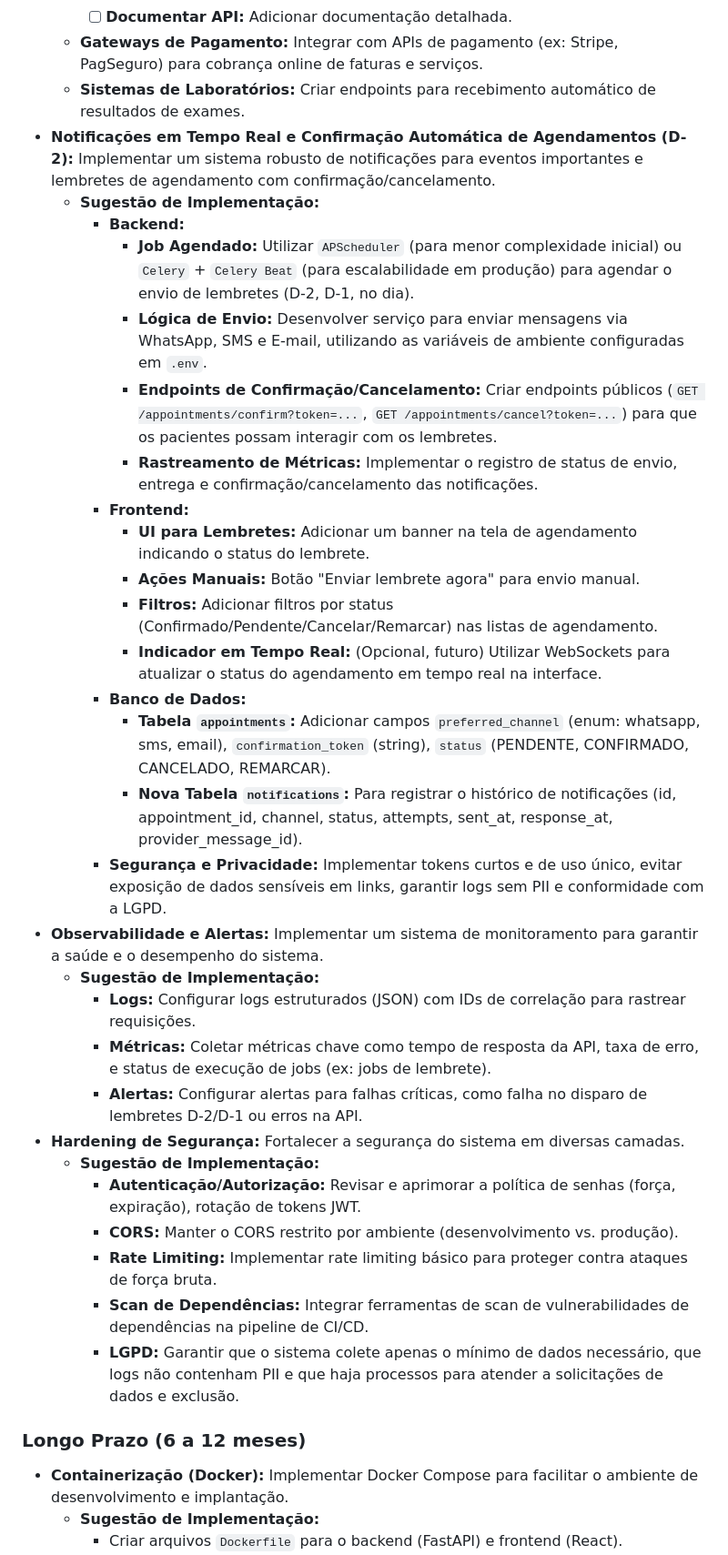
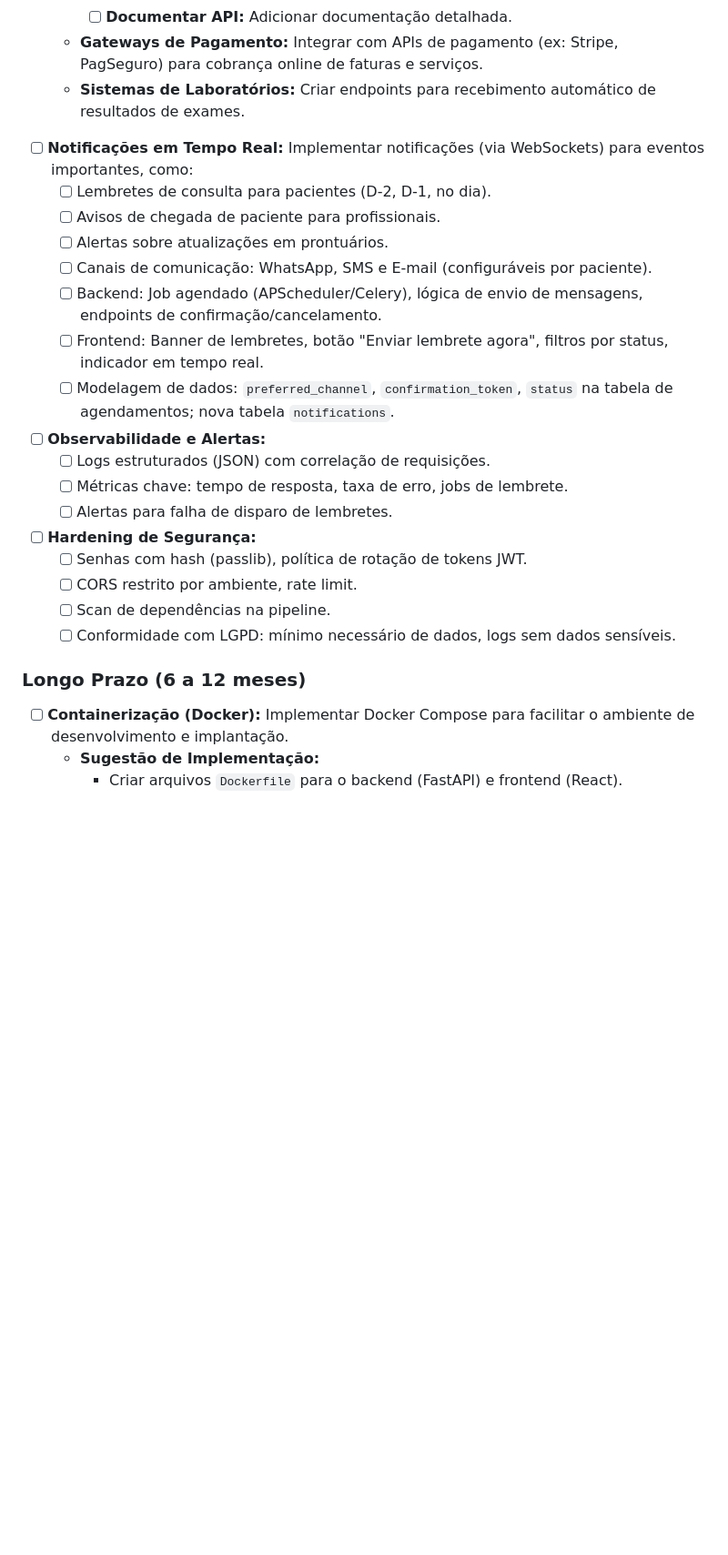
Before and after one commit to sachelaride/clinicas, a Markdown page: roadmap.md, the part around the change printed below. Shown: that part at 91% size. Drawn GitHub-style; blank space fills up the shorter version.

```diff
--- a/roadmap.md
+++ b/roadmap.md
@@ -94,38 +70,27 @@ A seguir, são apresentadas sugestões de evolução para o sistema.
         - [ ] **Documentar API:** Adicionar documentação detalhada.
     - **Gateways de Pagamento:** Integrar com APIs de pagamento (ex: Stripe, PagSeguro) para cobrança online de faturas e serviços.
     - **Sistemas de Laboratórios:** Criar endpoints para recebimento automático de resultados de exames.
-- **Notificações em Tempo Real e Confirmação Automática de Agendamentos (D-2):** Implementar um sistema robusto de notificações para eventos importantes e lembretes de agendamento com confirmação/cancelamento.
-    - **Sugestão de Implementação:**
-        - **Backend:**
-            - **Job Agendado:** Utilizar `APScheduler` (para menor complexidade inicial) ou `Celery` + `Celery Beat` (para escalabilidade em produção) para agendar o envio de lembretes (D-2, D-1, no dia).
-            - **Lógica de Envio:** Desenvolver serviço para enviar mensagens via WhatsApp, SMS e E-mail, utilizando as variáveis de ambiente configuradas em `.env`.
-            - **Endpoints de Confirmação/Cancelamento:** Criar endpoints públicos (`GET /appointments/confirm?token=...`, `GET /appointments/cancel?token=...`) para que os pacientes possam interagir com os lembretes.
-            - **Rastreamento de Métricas:** Implementar o registro de status de envio, entrega e confirmação/cancelamento das notificações.
-        - **Frontend:**
-            - **UI para Lembretes:** Adicionar um banner na tela de agendamento indicando o status do lembrete.
-            - **Ações Manuais:** Botão "Enviar lembrete agora" para envio manual.
-            - **Filtros:** Adicionar filtros por status (Confirmado/Pendente/Cancelar/Remarcar) nas listas de agendamento.
-            - **Indicador em Tempo Real:** (Opcional, futuro) Utilizar WebSockets para atualizar o status do agendamento em tempo real na interface.
-        - **Banco de Dados:**
-            - **Tabela `appointments`:** Adicionar campos `preferred_channel` (enum: whatsapp, sms, email), `confirmation_token` (string), `status` (PENDENTE, CONFIRMADO, CANCELADO, REMARCAR).
-            - **Nova Tabela `notifications`:** Para registrar o histórico de notificações (id, appointment_id, channel, status, attempts, sent_at, response_at, provider_message_id).
-        - **Segurança e Privacidade:** Implementar tokens curtos e de uso único, evitar exposição de dados sensíveis em links, garantir logs sem PII e conformidade com a LGPD.
-- **Observabilidade e Alertas:** Implementar um sistema de monitoramento para garantir a saúde e o desempenho do sistema.
-    - **Sugestão de Implementação:**
-        - **Logs:** Configurar logs estruturados (JSON) com IDs de correlação para rastrear requisições.
-        - **Métricas:** Coletar métricas chave como tempo de resposta da API, taxa de erro, e status de execução de jobs (ex: jobs de lembrete).
-        - **Alertas:** Configurar alertas para falhas críticas, como falha no disparo de lembretes D-2/D-1 ou erros na API.
-- **Hardening de Segurança:** Fortalecer a segurança do sistema em diversas camadas.
-    - **Sugestão de Implementação:**
-        - **Autenticação/Autorização:** Revisar e aprimorar a política de senhas (força, expiração), rotação de tokens JWT.
-        - **CORS:** Manter o CORS restrito por ambiente (desenvolvimento vs. produção).
-        - **Rate Limiting:** Implementar rate limiting básico para proteger contra ataques de força bruta.
-        - **Scan de Dependências:** Integrar ferramentas de scan de vulnerabilidades de dependências na pipeline de CI/CD.
-        - **LGPD:** Garantir que o sistema colete apenas o mínimo de dados necessário, que logs não contenham PII e que haja processos para atender a solicitações de dados e exclusão.
+- [ ] **Notificações em Tempo Real:** Implementar notificações (via WebSockets) para eventos importantes, como:
+    - [ ] Lembretes de consulta para pacientes (D-2, D-1, no dia).
+    - [ ] Avisos de chegada de paciente para profissionais.
+    - [ ] Alertas sobre atualizações em prontuários.
+    - [ ] Canais de comunicação: WhatsApp, SMS e E-mail (configuráveis por paciente).
+    - [ ] Backend: Job agendado (APScheduler/Celery), lógica de envio de mensagens, endpoints de confirmação/cancelamento.
+    - [ ] Frontend: Banner de lembretes, botão "Enviar lembrete agora", filtros por status, indicador em tempo real.
+    - [ ] Modelagem de dados: `preferred_channel`, `confirmation_token`, `status` na tabela de agendamentos; nova tabela `notifications`.
+- [ ] **Observabilidade e Alertas:**
+    - [ ] Logs estruturados (JSON) com correlação de requisições.
+    - [ ] Métricas chave: tempo de resposta, taxa de erro, jobs de lembrete.
+    - [ ] Alertas para falha de disparo de lembretes.
+- [ ] **Hardening de Segurança:**
+    - [ ] Senhas com hash (passlib), política de rotação de tokens JWT.
+    - [ ] CORS restrito por ambiente, rate limit.
+    - [ ] Scan de dependências na pipeline.
+    - [ ] Conformidade com LGPD: mínimo necessário de dados, logs sem dados sensíveis.
 
 ### Longo Prazo (6 a 12 meses)
 
-- **Containerização (Docker):** Implementar Docker Compose para facilitar o ambiente de desenvolvimento e implantação.
+- [ ] **Containerização (Docker):** Implementar Docker Compose para facilitar o ambiente de desenvolvimento e implantação.
     - **Sugestão de Implementação:**
         - Criar arquivos `Dockerfile` para o backend (FastAPI) e frontend (React).
         - Configurar `docker-compose.yml` para orquestrar os serviços (PostgreSQL, Backend, Frontend, pgAdmin).
```
Also changed, not shown: other parts of roadmap.md (+102 -93 lines).
